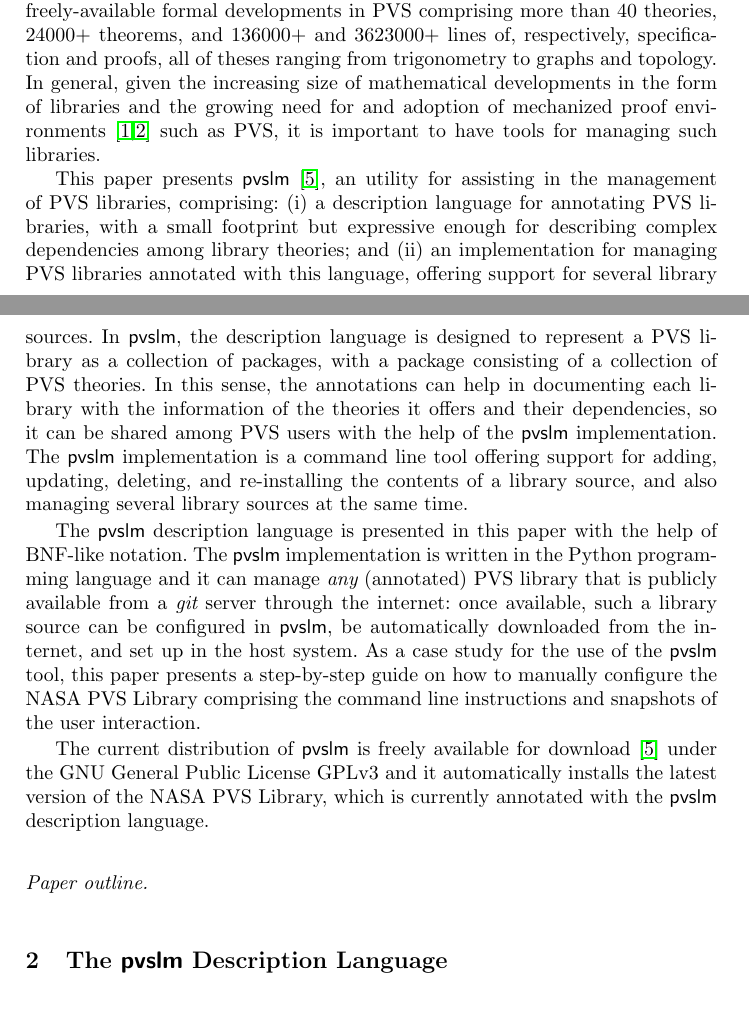
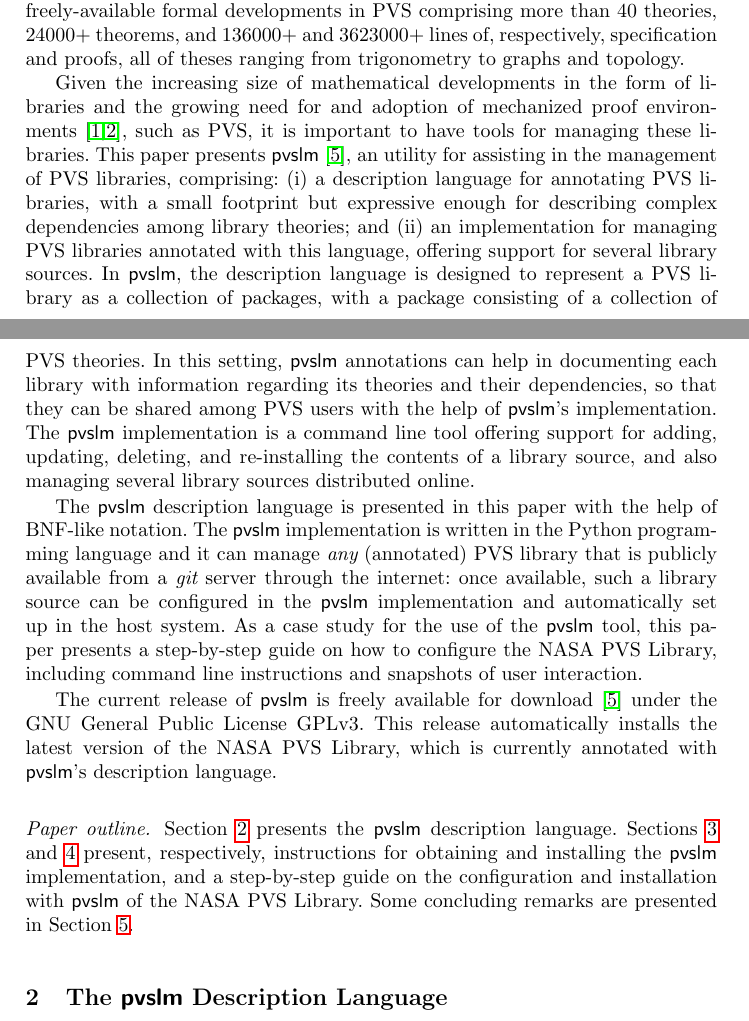
Before and after one commit to migueleci/pvslm.docs, a LaTeX paper (nfm2016/main.tex, which reads nfm2016/intro.tex): two parts of pages 1 and 2 of 6, joined at a grey line, cut so that both start at the same text. Compiled offline with pdfLaTeX.

Commit message:
intro has been revised

```diff
--- a/nfm2016/intro.tex
+++ b/nfm2016/intro.tex
@@ -17,43 +17,49 @@ Library~\cite{nasalib} maintained by the NASA Langley Formal Methods
 Team: a large collection of freely-available formal developments in
 PVS comprising more than 40 theories, 24000+ theorems, and 136000+ and
 3623000+ lines of, respectively, specification and proofs, all of
-theses ranging from trigonometry to graphs and topology.  In general,
-given the increasing size of mathematical developments in the form of
+theses ranging from trigonometry to graphs and topology.
+
+Given the increasing size of mathematical developments in the form of
 libraries and the growing need for and adoption of mechanized proof
-environments~\cite{avigad-mech14,hales-proofs14} such as PVS, it is
-important to have tools for managing such libraries.
-
-This paper presents $\pvslm$~\cite{pvslm}, an utility for assisting in
-the management of PVS libraries, comprising: (i) a description
-language for annotating PVS libraries, with a small footprint but
-expressive enough for describing complex dependencies among library
-theories; and (ii) an implementation for managing PVS libraries
-annotated with this language, offering support for several library
-sources. In $\pvslm$, the description language is designed to
-represent a PVS library as a collection of packages, with a package
-consisting of a collection of PVS theories. In this sense, the
-annotations can help in documenting each library with the information
-of the theories it offers and their dependencies, so it can be shared
-among PVS users with the help of the $\pvslm$ implementation. The
-$\pvslm$ implementation is a command line tool offering support for
-adding, updating, deleting, and re-installing the contents of a
-library source, and also managing several library sources at the same
-time.
+environments~\cite{avigad-mech14,hales-proofs14}, such as PVS, it is
+important to have tools for managing these libraries. This paper
+presents $\pvslm$~\cite{pvslm}, an utility for assisting in the
+management of PVS libraries, comprising: (i) a description language
+for annotating PVS libraries, with a small footprint but expressive
+enough for describing complex dependencies among library theories; and
+(ii) an implementation for managing PVS libraries annotated with this
+language, offering support for several library sources. In $\pvslm$,
+the description language is designed to represent a PVS library as a
+collection of packages, with a package consisting of a collection of
+PVS theories. In this setting, $\pvslm$ annotations can help in
+documenting each library with information regarding its theories and
+their dependencies, so that they can be shared among PVS users with
+the help of $\pvslm$'s implementation. The $\pvslm$ implementation is
+a command line tool offering support for adding, updating, deleting,
+and re-installing the contents of a library source, and also managing
+several library sources distributed online.
 
 The $\pvslm$ description language is presented in this paper with the
 help of BNF-like notation. The $\pvslm$ implementation is written in
 the Python programming language and it can manage {\em any}
 (annotated) PVS library that is publicly available from a $\git$
 server through the internet: once available, such a library source can
-be configured in $\pvslm$, be automatically downloaded from the
-internet, and set up in the host system. As a case study for the use
-of the $\pvslm$ tool, this paper presents a step-by-step guide on how
-to manually configure the NASA PVS Library comprising the command line
-instructions and snapshots of the user interaction.
+be configured in the $\pvslm$ implementation and automatically set up
+in the host system. As a case study for the use of the $\pvslm$ tool,
+this paper presents a step-by-step guide on how to configure the NASA
+PVS Library, including command line instructions and snapshots of user
+interaction.
 
-The current distribution of $\pvslm$ is freely available for
-download~\cite{pvslm} under the GNU General Public License GPLv3 and
-it automatically installs the latest version of the NASA PVS Library,
-which is currently annotated with the $\pvslm$ description language.
+The current release of $\pvslm$ is freely available for
+download~\cite{pvslm} under the GNU General Public License GPLv3. This
+release automatically installs the latest version of the NASA PVS
+Library, which is currently annotated with $\pvslm$'s description
+language.
 
-\paragraph{Paper outline.}
+\paragraph{Paper outline.} Section~\ref{sec.conf} presents
+the $\pvslm$ description language. Sections~\ref{sec.install}
+and~\ref{sec.nasalib} present, respectively, instructions for
+obtaining and installing the $\pvslm$ implementation, and a
+step-by-step guide on the configuration and installation with $\pvslm$
+of the NASA PVS Library. Some concluding remarks are presented in
+Section~\ref{sec.concl}.
```
